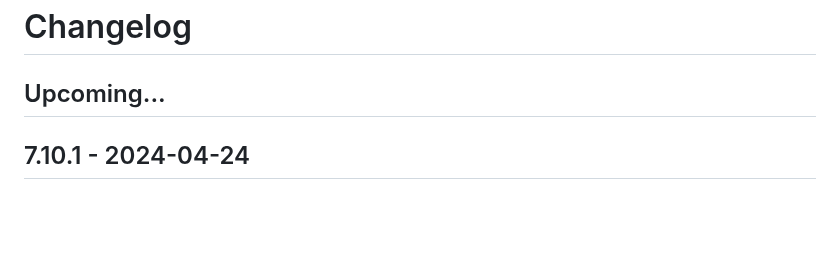
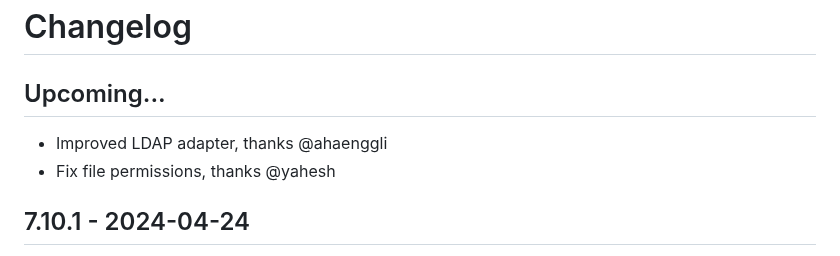
Before and after one commit to filegator/filegator, a Markdown page: CHANGELOG.md, the part around the change. Drawn GitHub-style; blank space fills up the shorter version.

Commit message:
changelog

```diff
--- a/CHANGELOG.md
+++ b/CHANGELOG.md
@@ -1,6 +1,8 @@
 # Changelog
 
 ## Upcoming...
+* Improved LDAP adapter, thanks @ahaenggli
+* Fix file permissions, thanks @yahesh
 
 ## 7.10.1 - 2024-04-24
 * Update docker container from php7-apache-buster to php8.3-apache-bullseye
```
